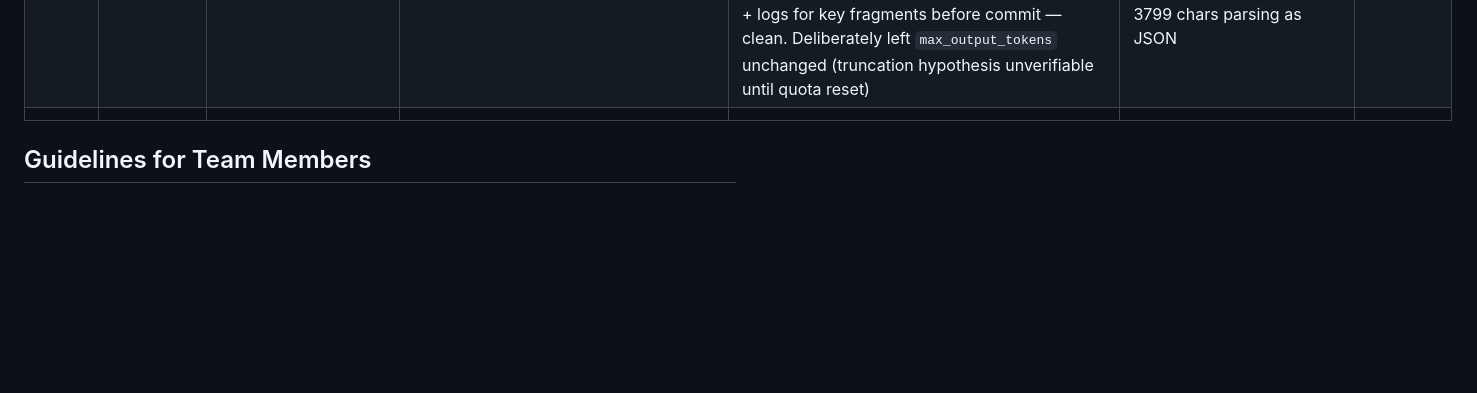
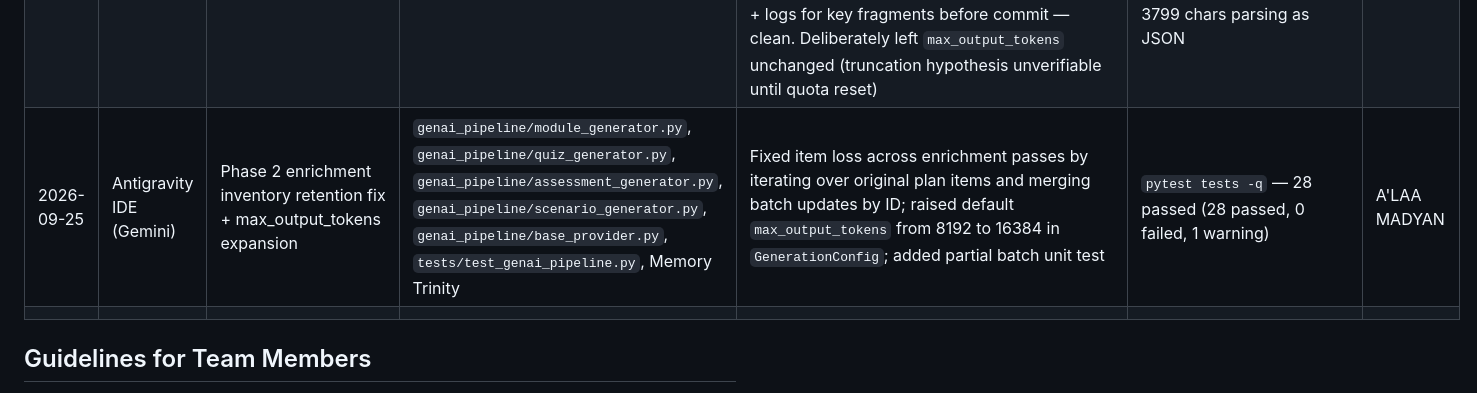
Before and after one commit to AZHARAJI2/Skill_Sprint_AI, a Markdown page: AI_USAGE.md, the part around the change. GitHub-like rendering; blank space fills up the shorter version.

```diff
--- a/AI_USAGE.md
+++ b/AI_USAGE.md
@@ -17,6 +17,7 @@
 | 2026-09-25 | Cursor (Grok) | Phase 2 scope verification + integration of Pipeline 1 into `main` | `agent_history.md`, `PROJECT_MAP.md`, `AI_USAGE.md` | Re-audited all 20 assigned step IDs and 9 VGs against the filesystem (scanned for `TODO`/`placeholder`/`NotImplemented` — none), re-ran the suite independently instead of trusting the prior session log, confirmed `python_validation/`, `comparison_engine/`, `hallucination_checks/`, `contradiction_checks/` are `__init__.py`-only (Phase 3 untouched, no scope creep), then fast-forwarded `main` onto `phase-2-genai-pipeline`; no Phase 2 code was modified | `.\.venv\Scripts\python.exe -m pytest tests -q` — 27 passed on `main` after merge (no regression); `git rev-list main..phase-2-genai-pipeline` confirmed a clean fast-forward with no history rewrite | A'LAA MADYAN |
 | 2026-09-25 | Cursor (Grok) | Phase 2 live-GenAI gap audit + live-run harness | `scripts/live_genai_run.py`, `scripts/__init__.py`, `agent_history.md`, `PROJECT_MAP.md`, `AI_USAGE.md`, `.venv` (dependency install only) | Audited whether Gemini was ever really called: found `GEMINI_API_KEY` unset, all tests using `ScriptedProvider`, `google-genai` missing from `.venv`, and `d4_sample_software_engineer_plan.json` lacking model/prompt/timestamp keys. Installed `google-genai==2.23.0`, re-seeded the empty database, and built `LiveGenAIRun` (a `BaseGenAIProvider`-driven operator harness that records per-role model, retries, latency, item counts, and one unedited raw Gemini response). Proved live wiring with a deliberately invalid key: request reached Google's `generateContent` endpoint and returned `400 API_KEY_INVALID`; `RetryManager` capped at 3; `PlanGenerator` fell back to `PlanAssembler`; harness reported `recovered_from_assembler: true`. Key is read from env only — never written to disk, logs, or evidence | `python -m database.seed` — 178 matrix rows, 38 files, 24 documents, 11 adversarial sections; `python -m pytest tests -q` — 27 passed after the `websockets` downgrade; `python -m scripts.live_genai_run` with no key — exits 2 with guidance; with invalid key — exits 0 but honestly records `all_gemini_backed: false` | A'LAA MADYAN |
 | 2026-09-25 | Cursor (Grok) | First live Gemini run: quota pacing + `response_json_schema` fix + D4 evidence | `genai_pipeline/gemini_provider.py`, `genai_pipeline/retry_manager.py`, `scripts/live_genai_run.py` (`RateLimitedProvider`, `--throttle`), `reports/d4_live_genai_run.json`, `reports/d4_genai_pipeline_evidence.md`, Memory Trinity | Ran the harness with the member-supplied key. Found `gemini-2.5-flash` 404s for new keys (kept default; proved `GEMINI_MODEL=gemini-3.5-flash-lite`), found the plan template never contained the schema (model invented its own shape → 104 validation errors), fixed with `response_json_schema` + schema passthrough, added quota pacing honoring server `retryDelay`. Result: Software Engineer Gemini-backed with 0 retries + unedited raw response; DevOps honestly recorded as assembler fallback after 3× non-JSON. Grepped evidence + logs for key fragments before commit — clean. Deliberately left `max_output_tokens` unchanged (truncation hypothesis unverifiable until quota reset) | `pytest tests -q` — 27 passed after both production edits; tiny-schema probe returned exact contract; `live_genai_run --roles 2` → 2/2 generated, 1 Gemini-backed (`recovered_from_assembler: false`, 14.5 s), raw sample 3799 chars parsing as JSON | A'LAA MADYAN |
+| 2026-09-25 | Antigravity IDE (Gemini) | Phase 2 enrichment inventory retention fix + max_output_tokens expansion | `genai_pipeline/module_generator.py`, `genai_pipeline/quiz_generator.py`, `genai_pipeline/assessment_generator.py`, `genai_pipeline/scenario_generator.py`, `genai_pipeline/base_provider.py`, `tests/test_genai_pipeline.py`, Memory Trinity | Fixed item loss across enrichment passes by iterating over original plan items and merging batch updates by ID; raised default `max_output_tokens` from 8192 to 16384 in `GenerationConfig`; added partial batch unit test | `pytest tests -q` — 28 passed (28 passed, 0 failed, 1 warning) | A'LAA MADYAN |
 | | | | | | | |
 
 ## Guidelines for Team Members
```
Also changed, not shown: PROJECT_MAP.md (+2 -2 lines), agent_history.md (+18 -2 lines).
